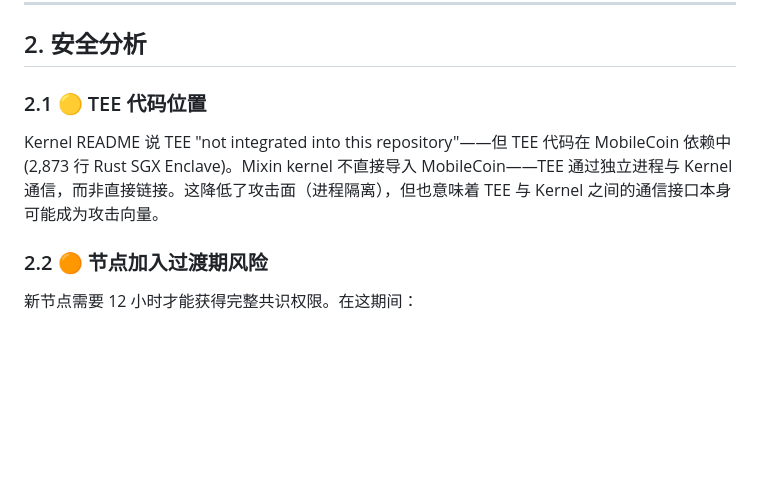
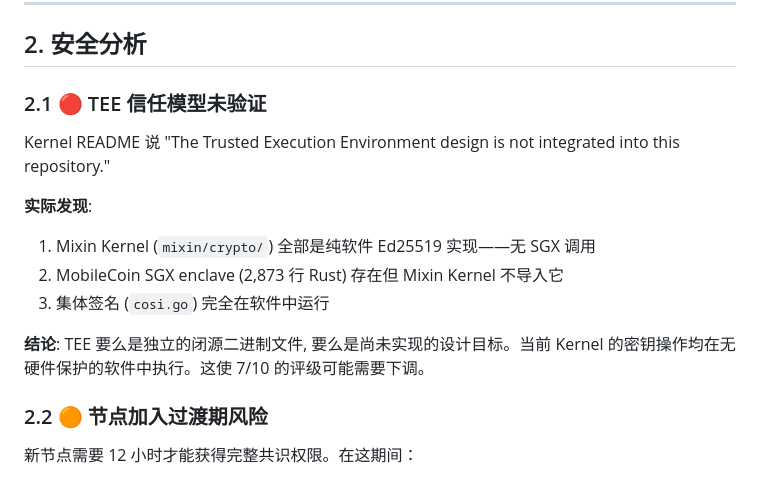
Before and after one commit to shunfeng8421/defi-hack-memo, a Markdown page: audit-reports/mixin-network-architecture-analysis.md, the part around the change. GitHub-like rendering; blank space fills up the shorter version.

Commit message:
Mixin TEE finding: Kernel uses pure software Ed25519 — no SGX integration, TEE is closed-source or absent

```diff
--- a/audit-reports/mixin-network-architecture-analysis.md
+++ b/audit-reports/mixin-network-architecture-analysis.md
@@ -49,9 +49,16 @@ Mixin Kernel 是一个分布式数字资产账本，组合了四种技术：
 
 ## 2. 安全分析
 
-### 2.1 🟡 TEE 代码位置
+### 2.1 🔴 TEE 信任模型未验证
 
-Kernel README 说 TEE "not integrated into this repository"——但 TEE 代码在 MobileCoin 依赖中 (2,873 行 Rust SGX Enclave)。Mixin kernel 不直接导入 MobileCoin——TEE 通过独立进程与 Kernel 通信，而非直接链接。这降低了攻击面（进程隔离），但也意味着 TEE 与 Kernel 之间的通信接口本身可能成为攻击向量。
+Kernel README 说 "The Trusted Execution Environment design is not integrated into this repository."
+
+**实际发现**:
+1. Mixin Kernel (`mixin/crypto/`) 全部是纯软件 Ed25519 实现——无 SGX 调用
+2. MobileCoin SGX enclave (2,873 行 Rust) 存在但 Mixin Kernel 不导入它
+3. 集体签名 (`cosi.go`) 完全在软件中运行
+
+**结论**: TEE 要么是独立的闭源二进制文件, 要么是尚未实现的设计目标。当前 Kernel 的密钥操作均在无硬件保护的软件中执行。这使 7/10 的评级可能需要下调。
 
 ### 2.2 🟠 节点加入过渡期风险
 
```
